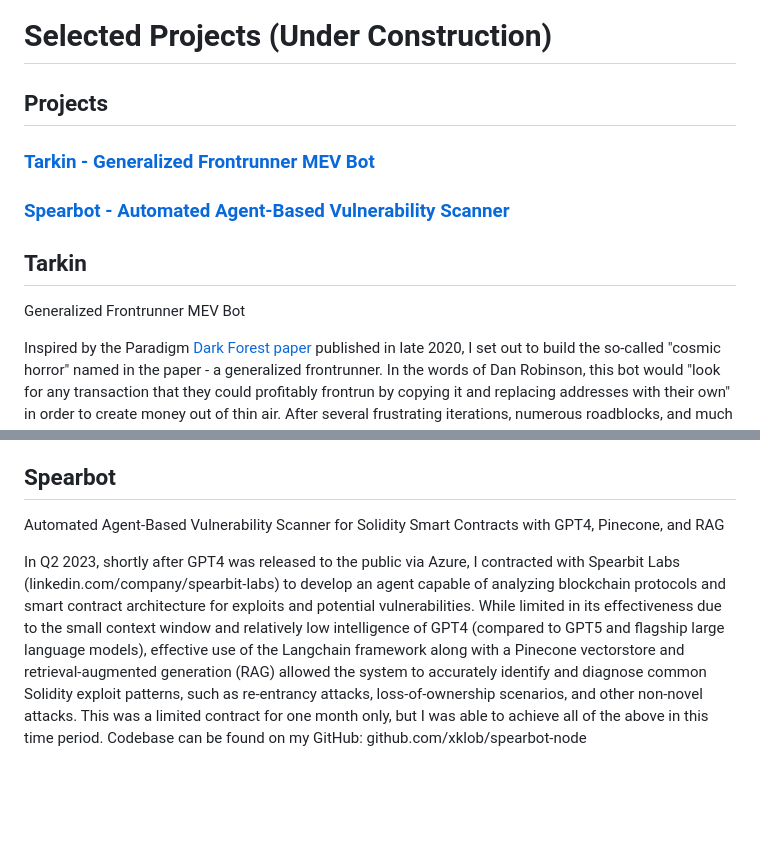
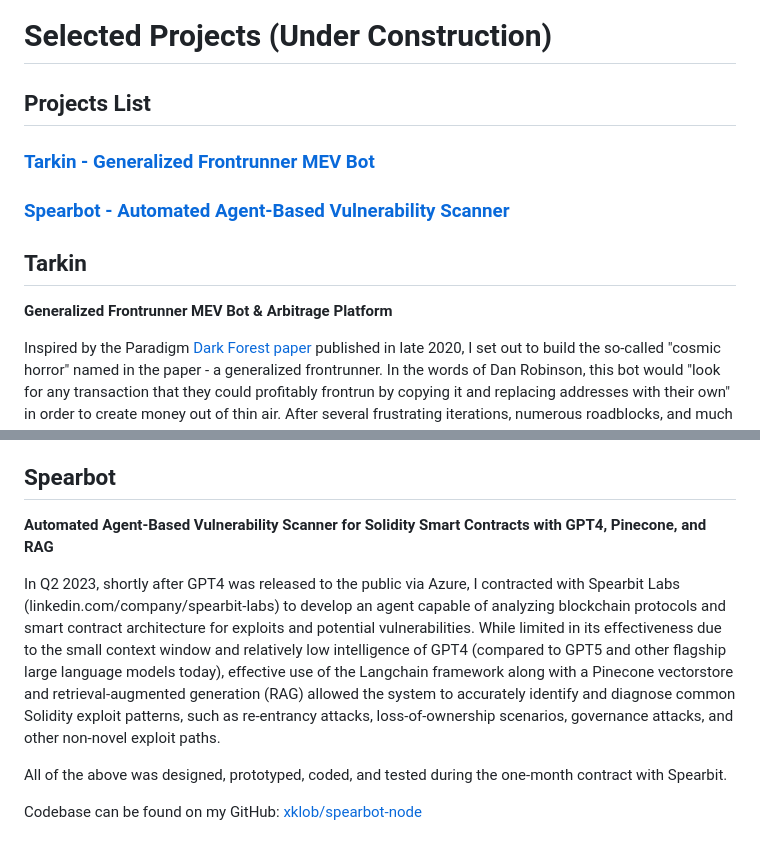
Before and after one commit to xklob/xklob.github.io, a Markdown page: README.md, 2 parts joined by grey strips. Drawn GitHub-style; blank space fills up the shorter version.

Commit message:
Revise project descriptions in README.md
Updated project descriptions for clarity and added details about the Spearbot project.

```diff
--- a/README.md
+++ b/README.md
@@ -1,13 +1,13 @@
 # Selected Projects (Under Construction)
 
-## Projects
+## Projects List
 
 ### [Tarkin - Generalized Frontrunner MEV Bot](#tarkin)
 ### [Spearbot - Automated Agent-Based Vulnerability Scanner](#spearbot)
 
 ## Tarkin
 
-Generalized Frontrunner MEV Bot
+**Generalized Frontrunner MEV Bot & Arbitrage Platform**
 
 Inspired by the Paradigm [Dark Forest paper](https://www.paradigm.xyz/2020/08/ethereum-is-a-dark-forest) published in late 2020, I set out to build the so-called "cosmic horror" named in the paper - a generalized frontrunner. In the words of Dan Robinson, this bot would "look for any transaction that they could profitably frontrun by copying it and replacing addresses with their own" in order to create money out of thin air. After several frustrating iterations, numerous roadblocks, and much learning, I arrived at the first *working* version on the third attempt: [Tarkin](https://en.wikipedia.org/wiki/Grand_Moff_Tarkin).
 
@@ -63,6 +63,10 @@ You can see the EOA that I used to run Tarkin on the two main chains I operated
 
 ## Spearbot
 
-Automated Agent-Based Vulnerability Scanner for Solidity Smart Contracts with GPT4, Pinecone, and RAG
+**Automated Agent-Based Vulnerability Scanner for Solidity Smart Contracts with GPT4, Pinecone, and RAG**
 
-In Q2 2023, shortly after GPT4 was released to the public via Azure, I contracted with Spearbit Labs (linkedin.com/company/spearbit-labs) to develop an agent capable of analyzing blockchain protocols and smart contract architecture for exploits and potential vulnerabilities. While limited in its effectiveness due to the small context window and relatively low intelligence of GPT4 (compared to GPT5 and flagship large language models), effective use of the Langchain framework along with a Pinecone vectorstore and retrieval-augmented generation (RAG) allowed the system to accurately identify and diagnose common Solidity exploit patterns, such as re-entrancy attacks, loss-of-ownership scenarios, and other non-novel attacks. This was a limited contract for one month only, but I was able to achieve all of the above in this time period. Codebase can be found on my GitHub: github.com/xklob/spearbot-node
+In Q2 2023, shortly after GPT4 was released to the public via Azure, I contracted with Spearbit Labs (linkedin.com/company/spearbit-labs) to develop an agent capable of analyzing blockchain protocols and smart contract architecture for exploits and potential vulnerabilities. While limited in its effectiveness due to the small context window and relatively low intelligence of GPT4 (compared to GPT5 and other flagship large language models today), effective use of the Langchain framework along with a Pinecone vectorstore and retrieval-augmented generation (RAG) allowed the system to accurately identify and diagnose common Solidity exploit patterns, such as re-entrancy attacks, loss-of-ownership scenarios, governance attacks, and other non-novel exploit paths.
+
+All of the above was designed, prototyped, coded, and tested during the one-month contract with Spearbit.
+
+Codebase can be found on my GitHub: [xklob/spearbot-node](https://github.com/xklob/spearbot-node)
```
